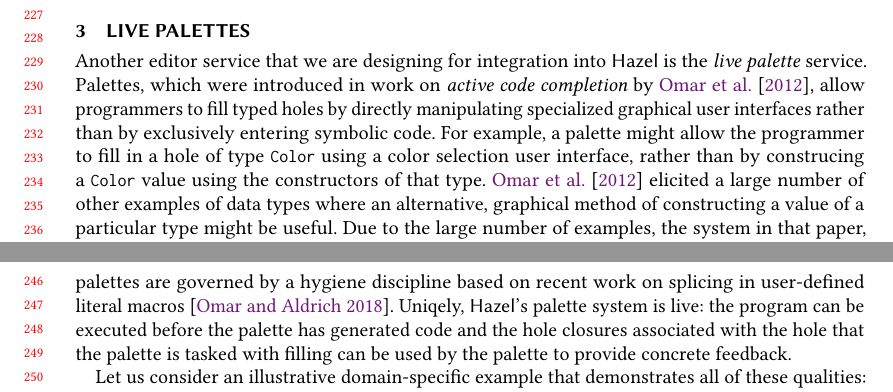
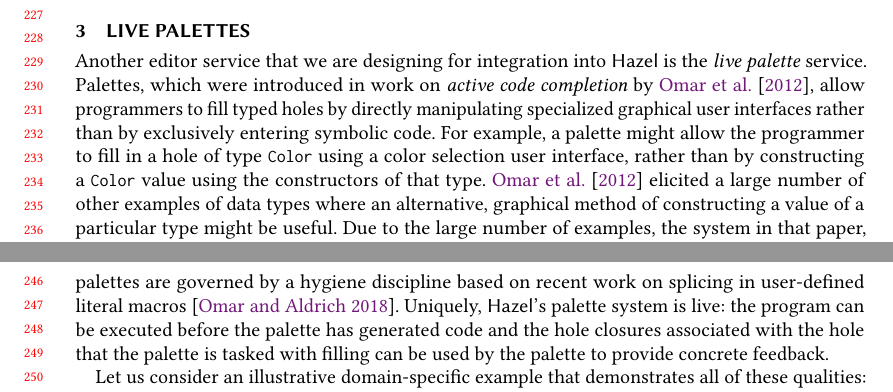
Before and after one commit to hazelgrove/LIVE18, a LaTeX paper (hazel-LIVE2018.tex, which reads palettes.tex): two parts of pages 5 and 6 of 7, joined at a grey line, cut so that both start at the same text. Compiled offline with pdfLaTeX; a LaTeX package or settings file that is missing is left out.

Commit message:
spelling

```diff
--- a/palettes.tex
+++ b/palettes.tex
@@ -20,7 +20,7 @@ Palettes, which were introduced in work on
 holes by directly manipulating specialized graphical user interfaces rather than by exclusively entering symbolic
 code. For example, a palette might allow the programmer to
 fill in a hole of type \li{Color} using a color selection
-user interface, rather than by construcing a \li{Color} value
+user interface, rather than by constructing a \li{Color} value
 using the constructors of that type. \citet{ActiveCodeCompletion} elicited a large number of other
 examples of data types where an alternative, graphical
 method of constructing a value of a particular type might be
@@ -36,7 +36,7 @@ Like projectional palettes, \Hazel's palettes are also persistent and compositio
 Holes that appear inside palettes
 are governed by a hygiene discipline based on recent work on splicing in user-defined literal macros
 \cite{tlms-icfp18}.
-Uniqely, \Hazel's palette system is live: the program
+Uniquely, \Hazel's palette system is live: the program
 can be executed before the palette has generated code
 and the hole closures associated with the hole that the
 palette is tasked with filling can be used by the palette
```
